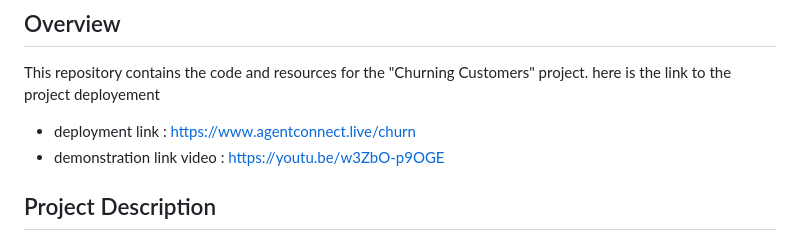
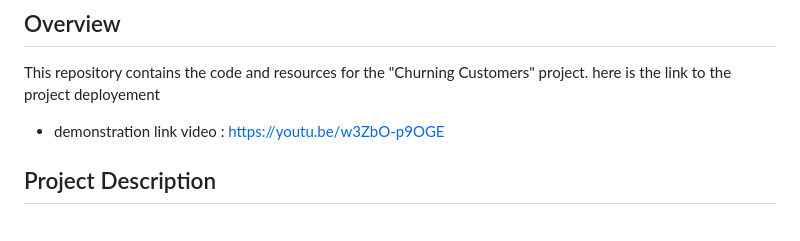
Before and after one commit to EddyKubwimana/83082025_Churning_Customers, a Markdown page: README.md, the part around the change. Rendered like a GitHub page.

```diff
--- a/README.md
+++ b/README.md
@@ -3,7 +3,6 @@
 
 This repository contains the code and resources for the "Churning Customers" project.
 here is the link to the project deployement
-- deployment link : https://www.agentconnect.live/churn
 -  demonstration link video : https://youtu.be/w3ZbO-p9OGE
 
 
```
